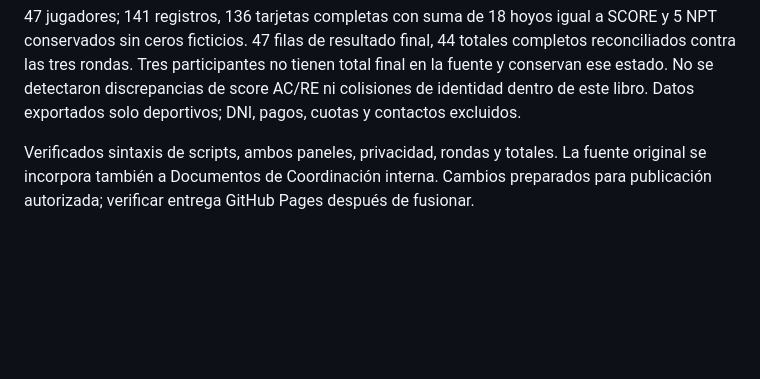
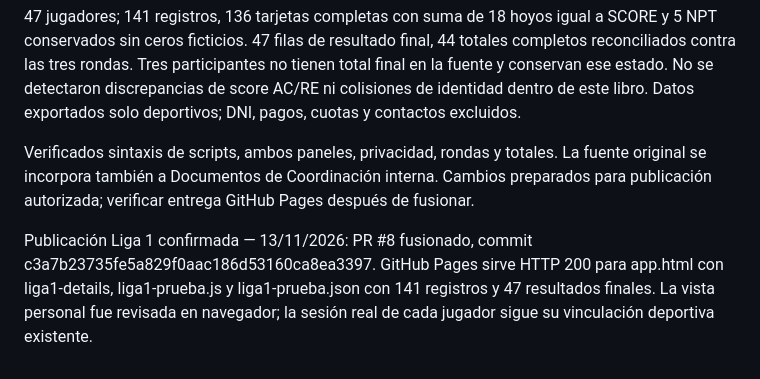
Before and after one commit to FAFG-RN/rn-fafg, a Markdown page: docs/FAFG_APP_DOCUMENTO_MAESTRO.md, the part around the change. GitHub-like rendering; blank space fills up the shorter version.

Commit message:
docs: confirmar entrega pública de tarjetas Liga 1

```diff
--- a/docs/FAFG_APP_DOCUMENTO_MAESTRO.md
+++ b/docs/FAFG_APP_DOCUMENTO_MAESTRO.md
@@ -88,3 +88,6 @@ Fuente: AC1/RE1, AC2/RE2, AC3/RE3; total en RESULTADOS. Solo las tres rondas ind
 47 jugadores; 141 registros, 136 tarjetas completas con suma de 18 hoyos igual a SCORE y 5 NPT conservados sin ceros ficticios. 47 filas de resultado final, 44 totales completos reconciliados contra las tres rondas. Tres participantes no tienen total final en la fuente y conservan ese estado. No se detectaron discrepancias de score AC/RE ni colisiones de identidad dentro de este libro. Datos exportados solo deportivos; DNI, pagos, cuotas y contactos excluidos.
 
 Verificados sintaxis de scripts, ambos paneles, privacidad, rondas y totales. La fuente original se incorpora también a Documentos de Coordinación interna. Cambios preparados para publicación autorizada; verificar entrega GitHub Pages después de fusionar.
+
+
+Publicación Liga 1 confirmada — 13/11/2026: PR #8 fusionado, commit c3a7b23735fe5a829f0aac186d53160ca8ea3397. GitHub Pages sirve HTTP 200 para app.html con liga1-details, liga1-prueba.js y liga1-prueba.json con 141 registros y 47 resultados finales. La vista personal fue revisada en navegador; la sesión real de cada jugador sigue su vinculación deportiva existente.
```
